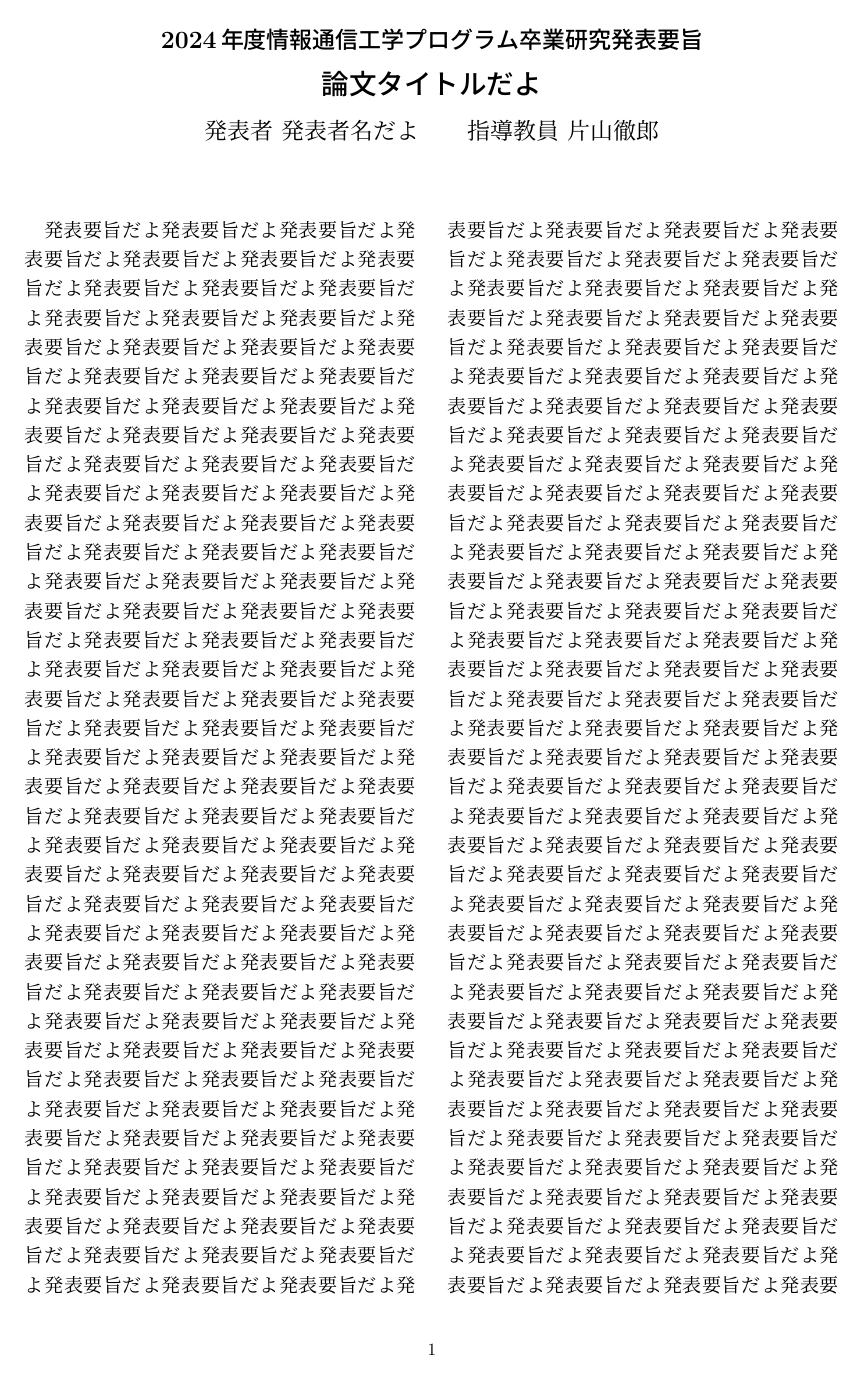
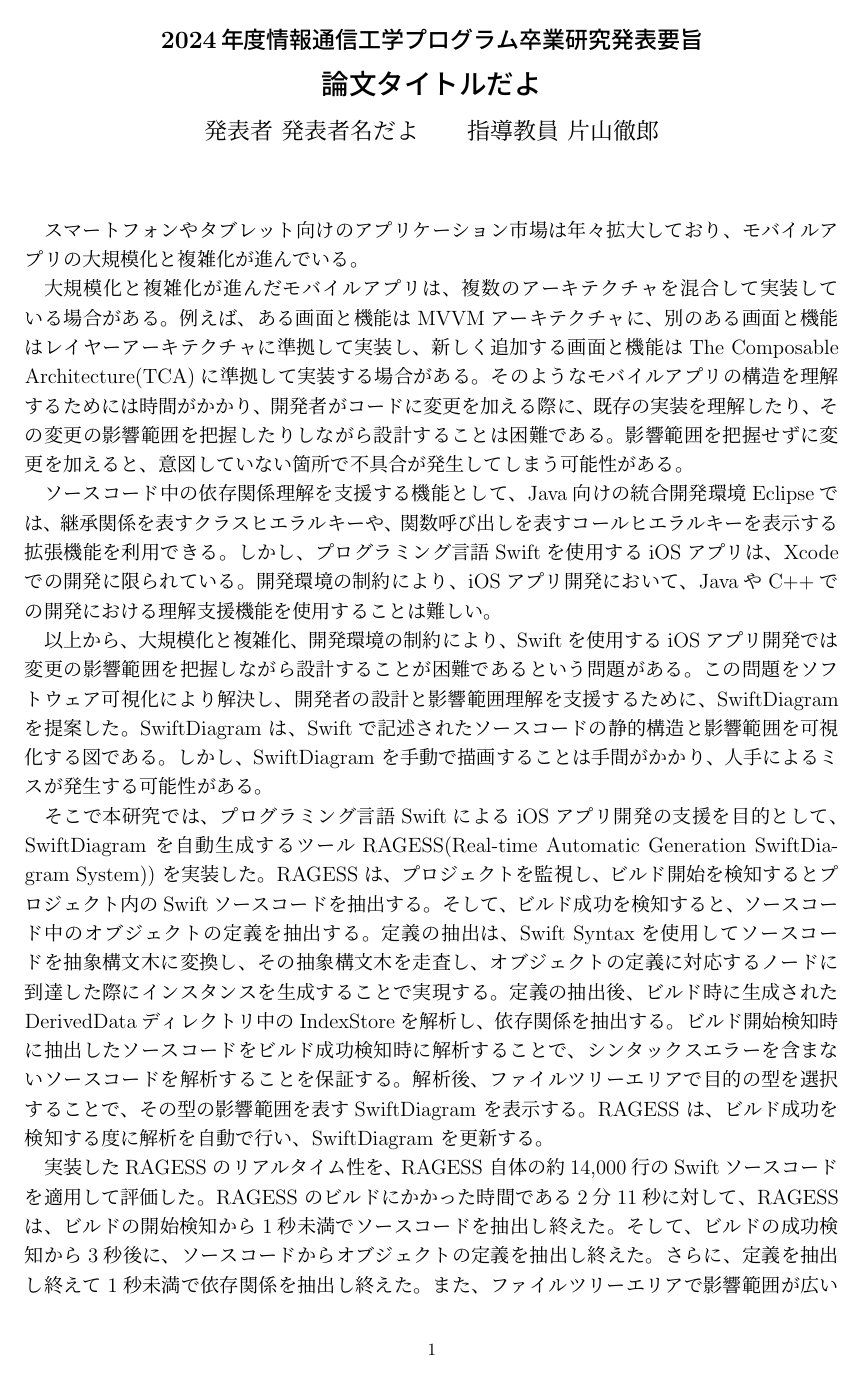
Before and after one commit to KatLab-MiyazakiUniv/bachelor-thesis-template, a LaTeX document (bachelorAbstract/abstract.tex): page 1 of 2. Compiled offline with upLaTeX and dvipdfmx.

Commit message:
サンプルを追加

```diff
--- a/bachelorAbstract/abstract.tex
+++ b/bachelorAbstract/abstract.tex
@@ -1,10 +1,10 @@
 \documentclass[uplatex]{jsarticle}
 
 % 1段組
-% \usepackage{AbstractStyle}
+\usepackage{AbstractStyle}
 
 % 2段組
-\usepackage[twocol]{AbstractStyle}
+% \usepackage[twocol]{AbstractStyle}
 
 \begin{document}
 
@@ -14,4 +14,33 @@
 \AbstractHeader
 
 \begin{AbstractBody}
-発表要旨だよ発表要旨だよ発表要旨だよ発表要旨だよ発表要旨だよ発表要旨だよ発表要旨だよ発表要旨だよ発表要旨だよ発表要旨だよ発表要旨だよ発表要旨だよ発表要旨だよ発表要旨だよ発表要旨だよ発表要旨だよ発表要旨だよ発表要旨だよ発表要旨だよ発表要旨だよ発表要旨だよ発表要旨だよ発表要旨だよ発表要旨だよ発表要旨だよ発表要旨だよ発表要旨だよ発表要旨だよ発表要旨だよ発表要旨だよ発表要旨だよ発表要旨だよ発表要旨だよ発表要旨だよ発表要旨だよ発表要旨だよ発表要旨だよ発表要旨だよ発表要旨だよ発表要旨だよ発表要旨だよ発表要旨だよ発表要旨だよ発表要旨だよ発表要旨だよ発表要旨だよ発表要旨だよ発表要旨だよ発表要旨だよ発表要旨だよ発表要旨だよ発表要旨だよ発表要旨だよ発表要旨だよ発表要旨だよ発表要旨だよ発表要旨だよ発表要旨だよ発表要旨だよ発表要旨だよ発表要旨だよ発表要旨だよ発表要旨だよ発表要旨だよ発表要旨だよ発表要旨だよ発表要旨だよ発表要旨だよ発表要旨だよ発表要旨だよ発表要旨だよ発表要旨だよ発表要旨だよ発表要旨だよ発表要旨だよ発表要旨だよ発表要旨だよ発表要旨だよ発表要旨だよ発表要旨だよ発表要旨だよ発表要旨だよ発表要旨だよ発表要旨だよ発表要旨だよ発表要旨だよ発表要旨だよ発表要旨だよ発表要旨だよ発表要旨だよ発表要旨だよ発表要旨だよ発表要旨だよ発表要旨だよ発表要旨だよ発表要旨だよ発表要旨だよ発表要旨だよ発表要旨だよ発表要旨だよ発表要旨だよ発表要旨だよ発表要旨だよ発表要旨だよ発表要旨だよ発表要旨だよ発表要旨だよ発表要旨だよ発表要旨だよ発表要旨だよ発表要旨だよ発表要旨だよ発表要旨だよ発表要旨だよ発表要旨だよ発表要旨だよ発表要旨だよ発表要旨だよ発表要旨だよ発表要旨だよ発表要旨だよ発表要旨だよ発表要旨だよ発表要旨だよ発表要旨だよ発表要旨だよ発表要旨だよ発表要旨だよ発表要旨だよ発表要旨だよ発表要旨だよ発表要旨だよ発表要旨だよ発表要旨だよ発表要旨だよ発表要旨だよ発表要旨だよ発表要旨だよ発表要旨だよ発表要旨だよ発表要旨だよ発表要旨だよ発表要旨だよ発表要旨だよ発表要旨だよ発表要旨だよ発表要旨だよ発表要旨だよ発表要旨だよ発表要旨だよ発表要旨だよ発表要旨だよ発表要旨だよ発表要旨だよ発表要旨だよ発表要旨だよ発表要旨だよ発表要旨だよ発表要旨だよ発表要旨だよ発表要旨だよ発表要旨だよ発表要旨だよ発表要旨だよ発表要旨だよ発表要旨だよ発表要旨だよ発表要旨だよ発表要旨だよ発表要旨だよ発表要旨だよ発表要旨だよ発表要旨だよ発表要旨だよ発表要旨だよ発表要旨だよ発表要旨だよ発表要旨だよ発表要旨だよ発表要旨だよ発表要旨だよ発表要旨だよ発表要旨だよ発表要旨だよ発表要旨だよ発表要旨だよ発表要旨だよ発表要旨だよ発表要旨だよ発表要旨だよ発表要旨だよ発表要旨だよ発表要旨だよ発表要旨だよ発表要旨だよ発表要旨だよ発表要旨だよ発表要旨だよ発表要旨だよ発表要旨だよ発表要旨だよ発表要旨だよ発表要旨だよ発表要旨だよ発表要旨だよ発表要旨だよ発表要旨だよ発表要旨だよ発表要旨だよ発表要旨だよ発表要旨だよ発表要旨だよ発表要旨だよ発表要旨だよ発表要旨だよ発表要旨だよ発表要旨だよ発表要旨だよ発表要旨だよ発表要旨だよ発表要旨だよ発表要旨だよ発表要旨だよ発表要旨だよ発表要旨だよ発表要旨だよ発表要旨だよ発表要旨だよ発表要旨だよ発表要旨だよ発表要旨だよ発表要旨だよ発表要旨だよ発表要旨だよ発表要旨だよ発表要旨だよ発表要旨だよ発表要旨だよ発表要旨だよ発表要旨だよ発表要旨だよ発表要旨だよ発表要旨だよ発表要旨だよ発表要旨だよ発表要旨だよ発表要旨だよ発表要旨だよ発表要旨だよ発表要旨だよ発表要旨だよ発表要旨だよ発表要旨だよ発表要旨だよ発表要旨だよ発表要旨だよ発表要旨だよ発表要旨だよ発表要旨だよ発表要旨だよ発表要旨だよ発表要旨だよ発表要旨だよ発表要旨だよ発表要旨だよ発表要旨だよ発表要旨だよ発表要旨だよ発表要旨だよ発表要旨だよ発表要旨だよ発表要旨だよ発表要旨だよ発表要旨だよ発表要旨だよ発表要旨だよ発表要旨だよ発表要旨だよ発表要旨だよ発表要旨だよ発表要旨だよ発表要旨だよ発表要旨だよ発表要旨だよ発表要旨だよ発表要旨だよ発表要旨だよ発表要旨だよ発表要旨だよ発表要旨だよ発表要旨だよ発表要旨だよ発表要旨だよ発表要旨だよ発表要旨だよ発表要旨だよ発表要旨だよ発表要旨だよ発表要旨だよ発表要旨だよ発表要旨だよ発表要旨だよ発表要旨だよ発表要旨だよ発表要旨だよ発表要旨だよ発表要旨だよ発表要旨だよ発表要旨だよ発表要旨だよ発表要旨だよ発表要旨だよ発表要旨だよ発表要旨だよ発表要旨だよ発表要旨だよ発表要旨だよ発表要旨だよ発表要旨だよ発表要旨だよ発表要旨だよ発表要旨だよ発表要旨だよ発表要旨だよ発表要旨だよ発表要旨だよ発表要旨だよ発表要旨だよ発表要旨だよ発表要旨だよ発表要旨だよ発表要旨だよ発表要旨だよ発表要旨だよ発表要旨だよ発表要旨だよ発表要旨だよ発表要旨だよ発表要旨だよ発表要旨だよ発表要旨だよ発表要旨だよ発表要旨だよ発表要旨だよ発表要旨だよ発表要旨だよ発表要旨だよ発表要旨だよ発表要旨だよ発表要旨だよ発表要旨だよ発表要旨だよ発表要旨だよ発表要旨だよ発表要旨だよ発表要旨だよ発表要旨だよ発表要旨だよ発表要旨だよ発表要旨だよ発表要旨だよ発表要旨だよ発表要旨だよ発表要旨だよ発表要旨だよ発表要旨だよ発表要旨だよ発表要旨だよ発表要旨だよ発表要旨だよ発表要旨だよ発表要旨だよ発表要旨だよ発表要旨だよ発表要旨だよ発表要旨だよ発表要旨だよ発表要旨だよ発表要旨だよ発表要旨だよ発表要旨だよ発表要旨だよ発表要旨だよ発表要旨だよ発表要旨だよ発表要旨だよ発表要旨だよ発表要旨だよ発表要旨だよ発表要旨だよ発表要旨だよ発表要旨だよ発表要旨だよ発表要旨だよ発表要旨だよ発表要旨だよ発表要旨だよ発表要旨だよ発表要旨だよ発表要旨だよ発表要旨だよ発表要旨だよ発表要旨だよ発表要旨だよ発表要旨だよ発表要旨だよ発表要旨だよ発表要旨だよ発表要旨だよ発表要旨だよ発表要旨だよ発表要旨だよ発表要旨だよ発表要旨だよ発表要旨だよ発表要旨だよ発表要旨だよ発表要旨だよ発表要旨だよ発表要旨だよ発表要旨だよ発表要旨だよ発表要旨だよ発表要旨だよ発表要旨だよ発表要旨だよ発表要旨だよ発表要旨だよ発表要旨だよ発表要旨だよ発表要旨だよ発表要旨だよ発表要旨だよ発表要旨だよ発表要旨だよ発表要旨だよ発表要旨だよ発表要旨だよ発表要旨だよ発表要旨だよ発表要旨だよ発表要旨だよ発表要旨だよ発表要旨だよ発表要旨だよ発表要旨だよ発表要旨だよ発表要旨だよ発表要旨だよ発表要旨だよ発表要旨だよ発表要旨だよ発表要旨だよ発表要旨だよ発表要旨だよ発表要旨だよ発表要旨だよ発表要旨だよ発表要旨だよ発表要旨だよ発表要旨だよ発表要旨だよ発表要旨だよ発表要旨だよ発表要旨だよ発表要旨だよ発表要旨だよ発表要旨だよ発表要旨だよ発表要旨だよ発表要旨だよ発表要旨だよ発表要旨だよ発表要旨だよ発表要旨だよ発表要旨だよ発表要旨だよ発表要旨だよ発表要旨だよ発表要旨だよ発表要旨だよ発表要旨だよ発表要旨だよ発表要旨だよ発表要旨だよ発表要旨だよ発表要旨だよ発表要旨だよ発表要旨だよ発表要旨だよ発表要旨だよ発表要旨だよ
+スマートフォンやタブレット向けのアプリケーション市場は年々拡大しており、モバイルアプリの大規模化と複雑化が進んでいる。
+
+大規模化と複雑化が進んだモバイルアプリは、複数のアーキテクチャを混合して実装している場合がある。
+例えば、ある画面と機能はMVVMアーキテクチャに、別のある画面と機能はレイヤーアーキテクチャに準拠して実装し、新しく追加する画面と機能はThe Composable Architecture(TCA)に準拠して実装する場合がある。
+そのようなモバイルアプリの構造を理解するためには時間がかかり、開発者がコードに変更を加える際に、既存の実装を理解したり、その変更の影響範囲を把握したりしながら設計することは困難である。
+影響範囲を把握せずに変更を加えると、意図していない箇所で不具合が発生してしまう可能性がある。
+
+ソースコード中の依存関係理解を支援する機能として、Java向けの統合開発環境Eclipseでは、継承関係を表すクラスヒエラルキーや、関数呼び出しを表すコールヒエラルキーを表示する拡張機能を利用できる。
+しかし、プログラミング言語Swiftを使用するiOSアプリは、Xcodeでの開発に限られている。
+開発環境の制約により、iOSアプリ開発において、JavaやC++での開発における理解支援機能を使用することは難しい。
+
+以上から、大規模化と複雑化、開発環境の制約により、Swiftを使用するiOSアプリ開発では変更の影響範囲を把握しながら設計することが困難であるという問題がある。
+この問題をソフトウェア可視化により解決し、開発者の設計と影響範囲理解を支援するために、SwiftDiagram を提案した。
+SwiftDiagram は、Swiftで記述されたソースコードの静的構造と影響範囲を可視化する図である。
+しかし、SwiftDiagram を手動で描画することは手間がかかり、人手によるミスが発生する可能性がある。
+
+そこで本研究では、プログラミング言語SwiftによるiOSアプリ開発の支援を目的として、SwiftDiagram を自動生成するツールRAGESS(Real-time Automatic Generation SwiftDiagram System)) を実装した。
+RAGESS は、プロジェクトを監視し、ビルド開始を検知するとプロジェクト内のSwiftソースコードを抽出する。
+そして、ビルド成功を検知すると、ソースコード中のオブジェクトの定義を抽出する。
+定義の抽出は、Swift Syntaxを使用してソースコードを抽象構文木に変換し、その抽象構文木を走査し、オブジェクトの定義に対応するノードに到達した際にインスタンスを生成することで実現する。
+定義の抽出後、ビルド時に生成されたDerivedDataディレクトリ中のIndexStoreを解析し、依存関係を抽出する。
+ビルド開始検知時に抽出したソースコードをビルド成功検知時に解析することで、シンタックスエラーを含まないソースコードを解析することを保証する。
+解析後、ファイルツリーエリアで目的の型を選択することで、その型の影響範囲を表すSwiftDiagram を表示する。
+RAGESS は、ビルド成功を検知する度に解析を自動で行い、SwiftDiagram を更新する。
+
+実装したRAGESS のリアルタイム性を、RAGESS 自体の約14,000行のSwiftソースコードを適用して評価した。
+RAGESS のビルドにかかった時間である2分11秒に対して、RAGESS は、ビルドの開始検知から1秒未満でソースコードを抽出し終えた。
+そして、ビルドの成功検知から3秒後に、ソースコードからオブジェクトの定義を抽出し終えた。
+さらに、定義を抽出し終えて1秒未満で依存関係を抽出し終えた。
+また、ファイルツリーエリアで影響範囲が広い型を選択した際、10秒後に、その型の影響範囲を表すSwiftDiagram を表示した。
```
Also changed, not shown: bachelorAbstract/abstract.tex (10 more changed lines).
